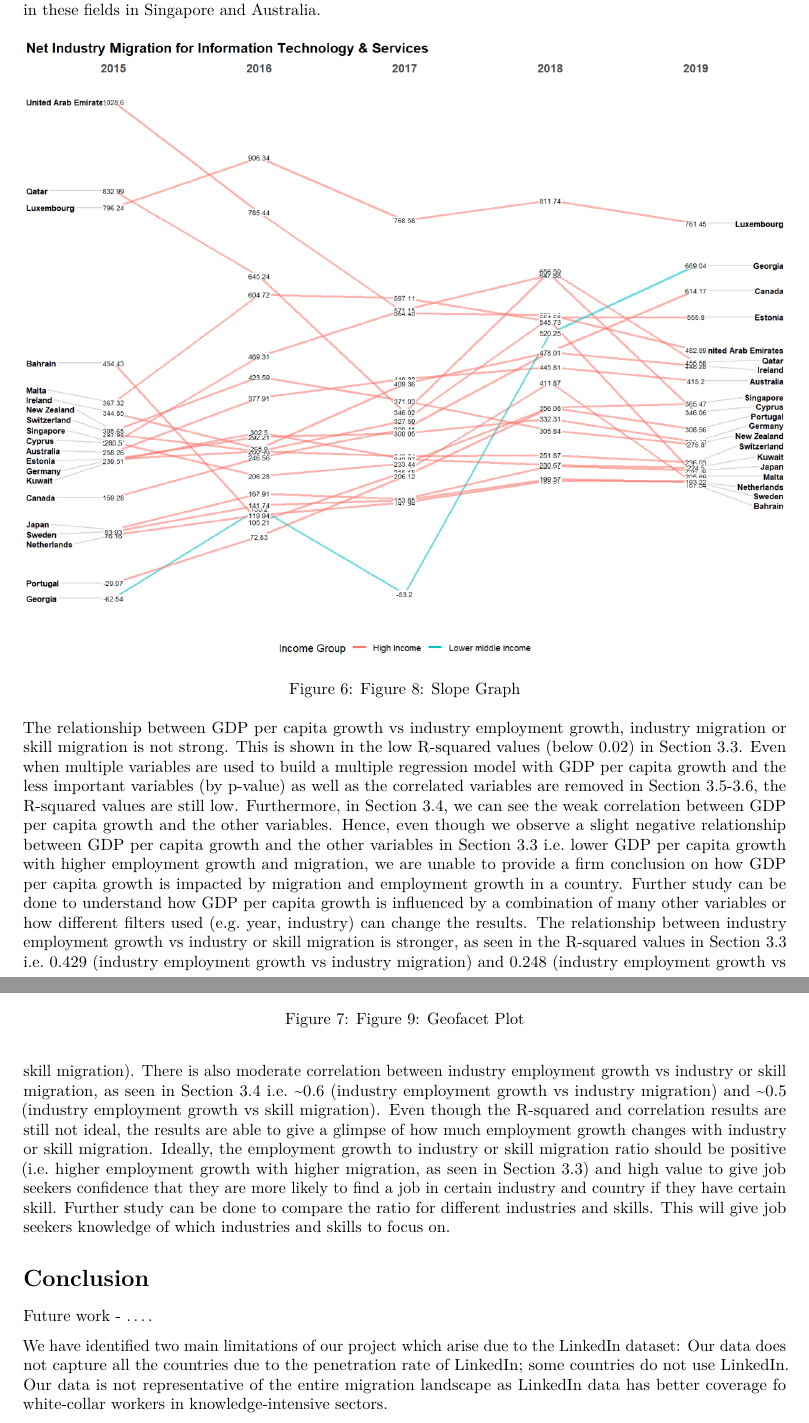
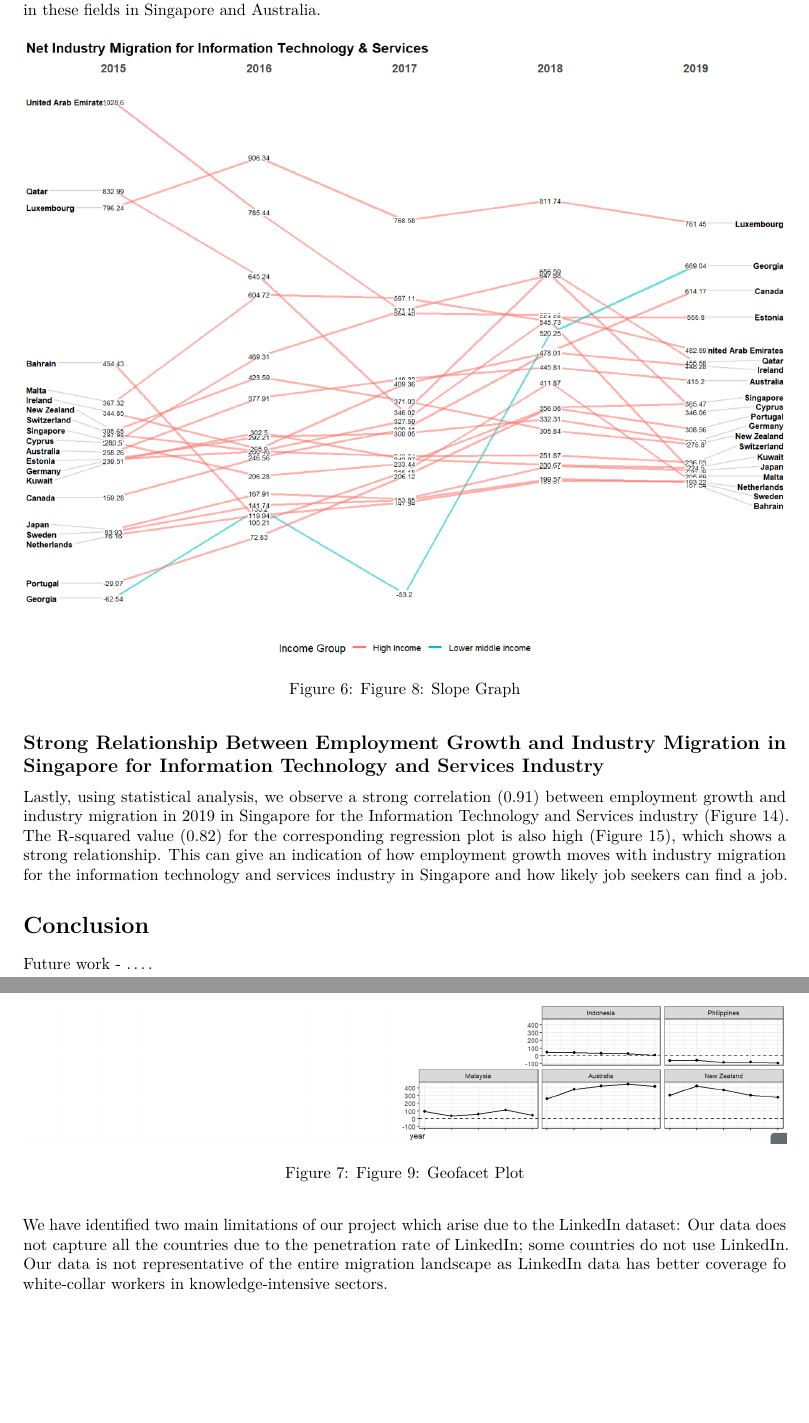
Before and after one commit to moomookau/VISTAS, an R Markdown document (ResearchPaper/ResearchPaper.Rmd): two parts of pages 11 and 12 of 16 before the commit and two parts of pages 11 and 12 of 18 after it, joined at a grey line, cut so that both start at the same text, the shorter picture padded with empty space. Rendered offline with R 4.5, knitr and Pandoc, then LaTeX, with nearby package versions; drawn as R Markdown's standard PDF in place of the format the file asks for.

Commit message:
Edit paper

```diff
--- a/ResearchPaper/ResearchPaper.Rmd
+++ b/ResearchPaper/ResearchPaper.Rmd
@@ -207,9 +207,13 @@ Within the Information Technology and Services industry, we observe from the Slo
 
 ![Figure 13: Treemap](Images/Picture11.png)
 
+## Strong Relationship Between Employment Growth and Industry Migration in Singapore for Information Technology and Services Industry
 
-The relationship between GDP per capita growth vs industry employment growth, industry migration or skill migration is not strong. This is shown in the low R-squared values (below 0.02) in Section 3.3. Even when multiple variables are used to build a multiple regression model with GDP per capita growth and the less important variables (by p-value) as well as the correlated variables are removed in Section 3.5-3.6, the R-squared values are still low. Furthermore, in Section 3.4, we can see the weak correlation between GDP per capita growth and the other variables. Hence, even though we observe a slight negative relationship between GDP per capita growth and the other variables in Section 3.3 i.e. lower GDP per capita growth with higher employment growth and migration, we are unable to provide a firm conclusion on how GDP per capita growth is impacted by migration and employment growth in a country. Further study can be done to understand how GDP per capita growth is influenced by a combination of many other variables or how different filters used (e.g. year, industry) can change the results.
-The relationship between industry employment growth vs industry or skill migration is stronger, as seen in the R-squared values in Section 3.3 i.e. 0.429 (industry employment growth vs industry migration) and 0.248 (industry employment growth vs skill migration). There is also moderate correlation between industry employment growth vs industry or skill migration, as seen in Section 3.4 i.e. ~0.6 (industry employment growth vs industry migration) and ~0.5 (industry employment growth vs skill migration). Even though the R-squared and correlation results are still not ideal, the results are able to give a glimpse of how much employment growth changes with industry or skill migration. Ideally, the employment growth to industry or skill migration ratio should be positive (i.e. higher employment growth with higher migration, as seen in Section 3.3) and high value to give job seekers confidence that they are more likely to find a job in certain industry and country if they have certain skill. Further study can be done to compare the ratio for different industries and skills. This will give job seekers knowledge of which industries and skills to focus on.
+Lastly, using statistical analysis, we observe a strong correlation (0.91) between employment growth and industry migration in 2019 in Singapore for the Information Technology and Services industry (Figure 14). The R-squared value (0.82) for the corresponding regression plot is also high (Figure 15), which shows a strong relationship. This can give an indication of how employment growth moves with industry migration for the information technology and services industry in Singapore and how likely job seekers can find a job.
+
+![Figure 14: Correlation Matrix](Images/Picture12.png)
+
+![Figure 15: Regression Plot](Images/Picture13.png)
 
 # Conclusion
 
```
Also changed, not shown: ResearchPaper/ResearchPaper.Rmd (2 more changed lines).
